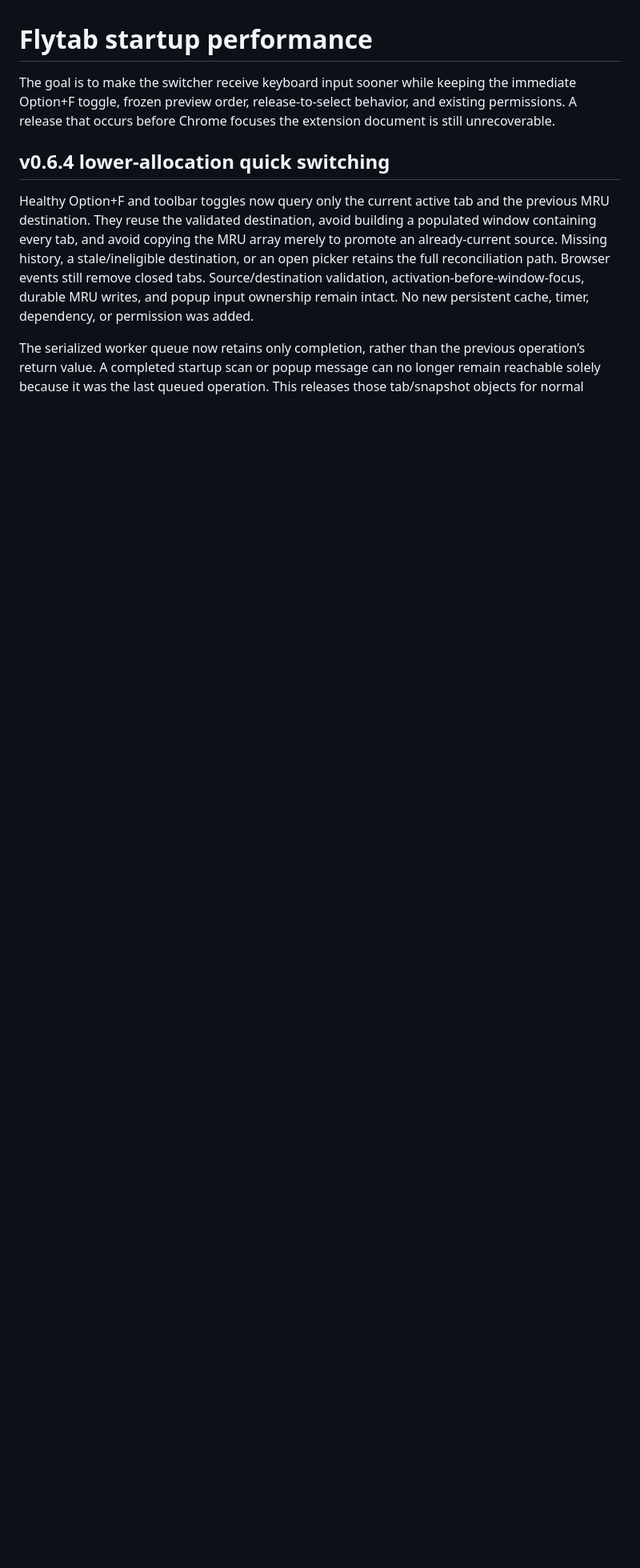
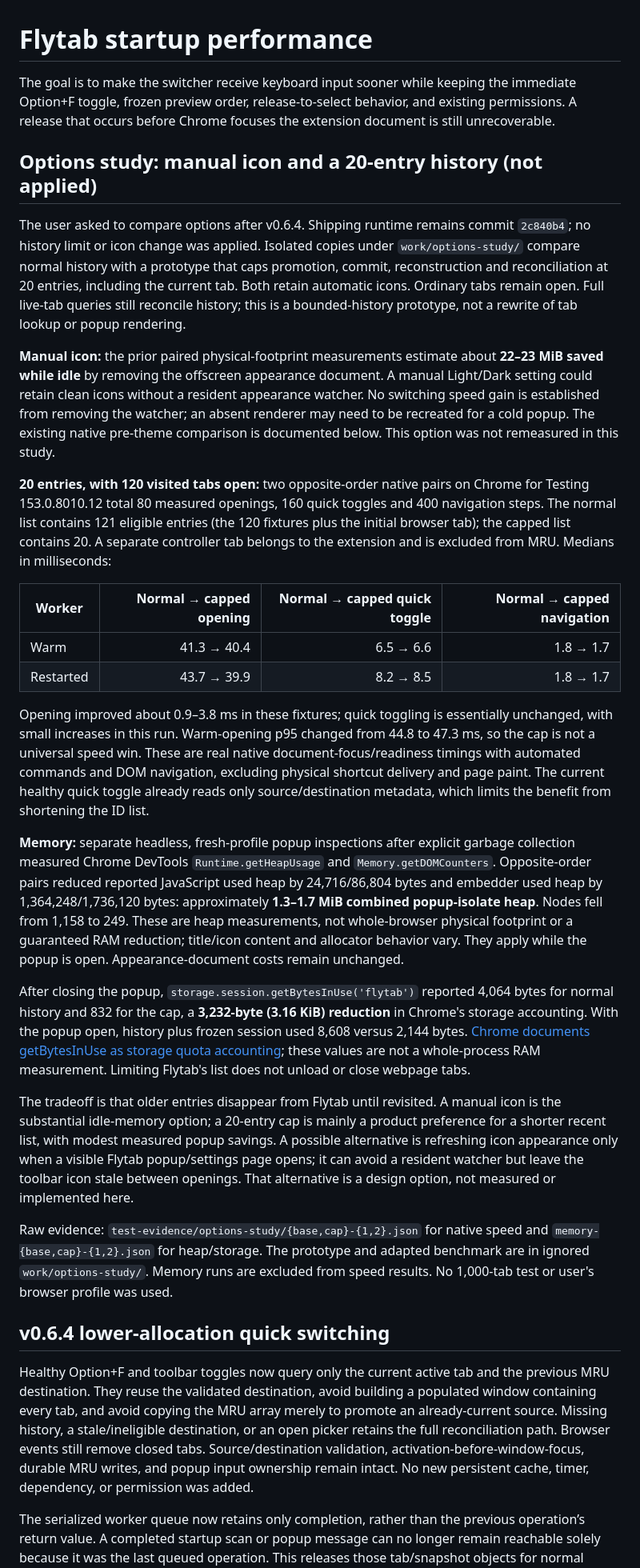
Before and after one commit to JackBewley/Flytab, a Markdown page: PERFORMANCE.md, the part around the change. Shown at 80% size. Drawn GitHub-style; blank space fills up the shorter version.

Commit message:
docs: compare manual icons and a 20-tab history cap

```diff
--- a/PERFORMANCE.md
+++ b/PERFORMANCE.md
@@ -1,6 +1,29 @@
 # Flytab startup performance
 
 The goal is to make the switcher receive keyboard input sooner while keeping the immediate Option+F toggle, frozen preview order, release-to-select behavior, and existing permissions. A release that occurs before Chrome focuses the extension document is still unrecoverable.
+
+## Options study: manual icon and a 20-entry history (not applied)
+
+The user asked to compare options after v0.6.4. Shipping runtime remains commit `2c840b4`; no history limit or icon change was applied. Isolated copies under `work/options-study/` compare normal history with a prototype that caps promotion, commit, reconstruction and reconciliation at 20 entries, including the current tab. Both retain automatic icons. Ordinary tabs remain open. Full live-tab queries still reconcile history; this is a bounded-history prototype, not a rewrite of tab lookup or popup rendering.
+
+**Manual icon:** the prior paired physical-footprint measurements estimate about **22–23 MiB saved while idle** by removing the offscreen appearance document. A manual Light/Dark setting could retain clean icons without a resident appearance watcher. No switching speed gain is established from removing the watcher; an absent renderer may need to be recreated for a cold popup. The existing native pre-theme comparison is documented below. This option was not remeasured in this study.
+
+**20 entries, with 120 visited tabs open:** two opposite-order native pairs on Chrome for Testing 153.0.8010.12 total 80 measured openings, 160 quick toggles and 400 navigation steps. The normal list contains 121 eligible entries (the 120 fixtures plus the initial browser tab); the capped list contains 20. A separate controller tab belongs to the extension and is excluded from MRU. Medians in milliseconds:
+
+| Worker | Normal → capped opening | Normal → capped quick toggle | Normal → capped navigation |
+|---|---:|---:|---:|
+| Warm | 41.3 → 40.4 | 6.5 → 6.6 | 1.8 → 1.7 |
+| Restarted | 43.7 → 39.9 | 8.2 → 8.5 | 1.8 → 1.7 |
+
+Opening improved about 0.9–3.8 ms in these fixtures; quick toggling is essentially unchanged, with small increases in this run. Warm-opening p95 changed from 44.8 to 47.3 ms, so the cap is not a universal speed win. These are real native document-focus/readiness timings with automated commands and DOM navigation, excluding physical shortcut delivery and page paint. The current healthy quick toggle already reads only source/destination metadata, which limits the benefit from shortening the ID list.
+
+**Memory:** separate headless, fresh-profile popup inspections after explicit garbage collection measured Chrome DevTools `Runtime.getHeapUsage` and `Memory.getDOMCounters`. Opposite-order pairs reduced reported JavaScript used heap by 24,716/86,804 bytes and embedder used heap by 1,364,248/1,736,120 bytes: approximately **1.3–1.7 MiB combined popup-isolate heap**. Nodes fell from 1,158 to 249. These are heap measurements, not whole-browser physical footprint or a guaranteed RAM reduction; title/icon content and allocator behavior vary. They apply while the popup is open. Appearance-document costs remain unchanged.
+
+After closing the popup, `storage.session.getBytesInUse('flytab')` reported 4,064 bytes for normal history and 832 for the cap, a **3,232-byte (3.16 KiB) reduction** in Chrome's storage accounting. With the popup open, history plus frozen session used 8,608 versus 2,144 bytes. [Chrome documents getBytesInUse as storage quota accounting](https://developer.chrome.com/docs/extensions/reference/api/storage#method-StorageArea-getBytesInUse); these values are not a whole-process RAM measurement. Limiting Flytab's list does not unload or close webpage tabs.
+
+The tradeoff is that older entries disappear from Flytab until revisited. A manual icon is the substantial idle-memory option; a 20-entry cap is mainly a product preference for a shorter recent list, with modest measured popup savings. A possible alternative is refreshing icon appearance only when a visible Flytab popup/settings page opens; it can avoid a resident watcher but leave the toolbar icon stale between openings. That alternative is a design option, not measured or implemented here.
+
+Raw evidence: `test-evidence/options-study/{base,cap}-{1,2}.json` for native speed and `memory-{base,cap}-{1,2}.json` for heap/storage. The prototype and adapted benchmark are in ignored `work/options-study/`. Memory runs are excluded from speed results. No 1,000-tab test or user's browser profile was used.
 
 ## v0.6.4 lower-allocation quick switching
 
```
